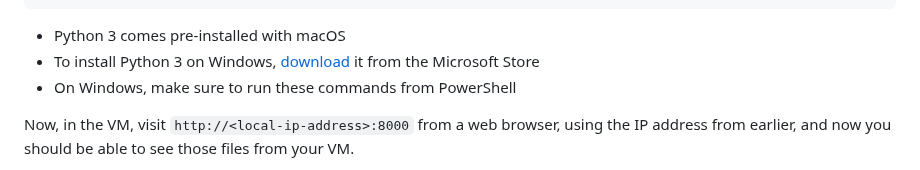
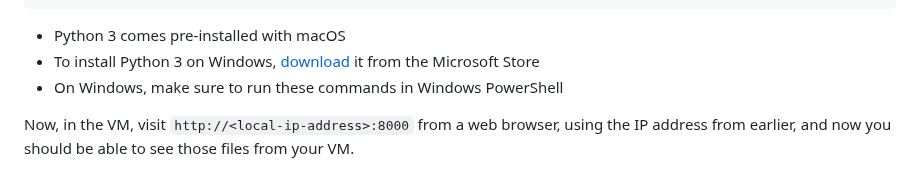
Before and after one commit to chrislattman/blogging-project, a Markdown page: docs/qemu/README.md, the part around the change. Rendered like a GitHub page.

```diff
--- a/docs/qemu/README.md
+++ b/docs/qemu/README.md
@@ -163,7 +163,7 @@ python3 -m http.server 8000
 
 - Python 3 comes pre-installed with macOS
 - To install Python 3 on Windows, [download](https://www.microsoft.com/store/productId/9PJPW5LDXLZ5) it from the Microsoft Store
-- On Windows, make sure to run these commands from PowerShell
+- On Windows, make sure to run these commands in Windows PowerShell
 
 Now, in the VM, visit `http://<local-ip-address>:8000` from a web browser, using the IP address from earlier, and now you should be able to see those files from your VM.
 
```
